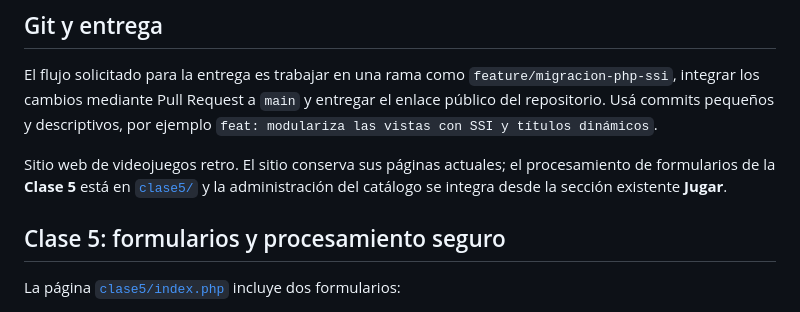
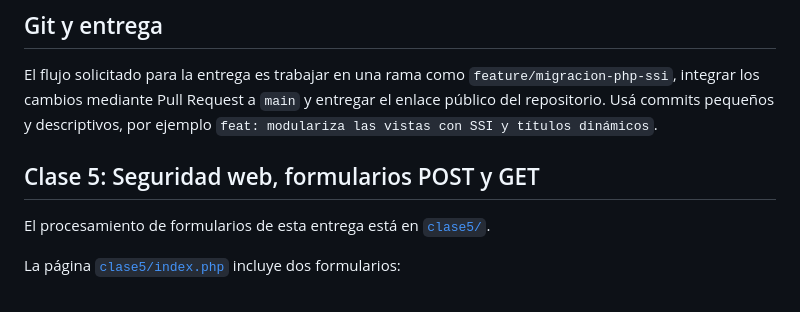
Before and after one commit to suarezsantino482-sys/nebulagames1.github.io, a Markdown page: README.md, the part around one of its changes. Drawn GitHub-style.

```diff
--- a/README.md
+++ b/README.md
@@ -99,11 +99,9 @@ Guardá capturas propias en `docs/capturas/` y actualizá los enlaces siguientes
 El flujo solicitado para la entrega es trabajar en una rama como `feature/migracion-php-ssi`, integrar los cambios mediante Pull Request a `main` y entregar el enlace público del repositorio. Usá commits pequeños y descriptivos, por ejemplo `feat: modulariza las vistas con SSI y títulos dinámicos`.
 
 
-Sitio web de videojuegos retro. El sitio conserva sus páginas actuales; el
-procesamiento de formularios de la **Clase 5** está en [`clase5/`](./clase5/)
-y la administración del catálogo se integra desde la sección existente **Jugar**.
+## Clase 5: Seguridad web, formularios POST y GET
 
-## Clase 5: formularios y procesamiento seguro
+El procesamiento de formularios de esta entrega está en [`clase5/`](./clase5/).
 
 La página [`clase5/index.php`](./clase5/index.php) incluye dos formularios:
 
```
Also changed, not shown: other parts of README.md (+44 -0 lines).
